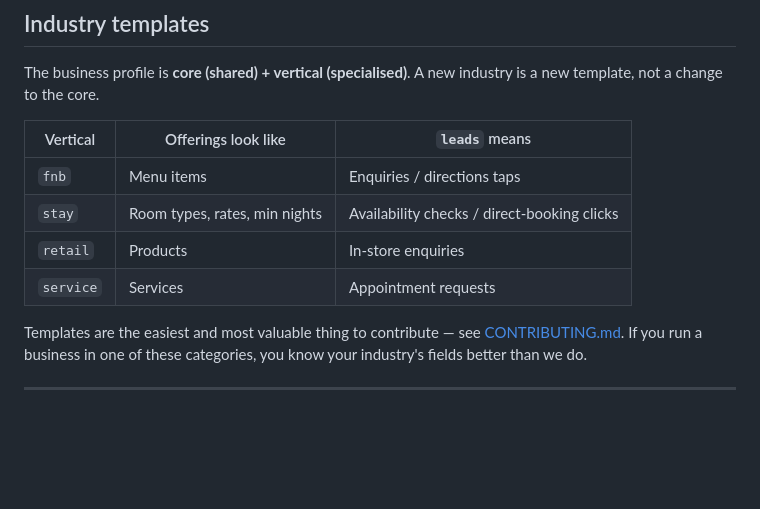
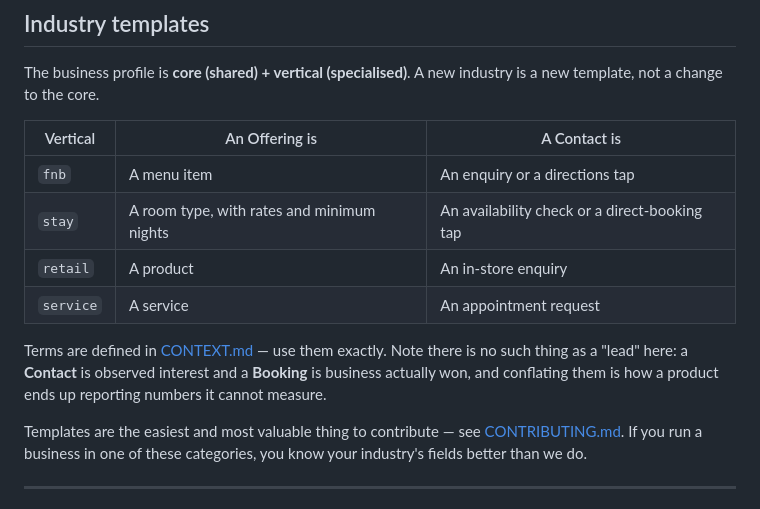
Before and after one commit to Junhui20/laris, a Markdown page: README.md, the part around the change. GitHub-like rendering; blank space fills up the shorter version.

Commit message:
docs: drop the retired term 'lead' from the README vertical table
CONTEXT.md retired it; the README still had it in a column header.
Replaced with Contact, and pointed at the glossary.

Co-Authored-By: Claude Opus 5 (1M context) <noreply@anthropic.com>
Claude-Session: https://claude.ai/code/session_01HzEdntZ41HzNJJv3HxPYCU

```diff
--- a/README.md
+++ b/README.md
@@ -52,12 +52,17 @@ All of that comes from [**mycal**](https://github.com/Junhui20/malaysia-calendar
 
 The business profile is **core (shared) + vertical (specialised)**. A new industry is a new template, not a change to the core.
 
-| Vertical | Offerings look like | `leads` means |
+| Vertical | An Offering is | A Contact is |
 |---|---|---|
-| `fnb` | Menu items | Enquiries / directions taps |
-| `stay` | Room types, rates, min nights | Availability checks / direct-booking clicks |
-| `retail` | Products | In-store enquiries |
-| `service` | Services | Appointment requests |
+| `fnb` | A menu item | An enquiry or a directions tap |
+| `stay` | A room type, with rates and minimum nights | An availability check or a direct-booking tap |
+| `retail` | A product | An in-store enquiry |
+| `service` | A service | An appointment request |
+
+Terms are defined in [CONTEXT.md](CONTEXT.md) — use them exactly. Note there is
+no such thing as a "lead" here: a **Contact** is observed interest and a
+**Booking** is business actually won, and conflating them is how a product ends
+up reporting numbers it cannot measure.
 
 Templates are the easiest and most valuable thing to contribute — see [CONTRIBUTING.md](CONTRIBUTING.md). If you run a business in one of these categories, you know your industry's fields better than we do.
 
```
